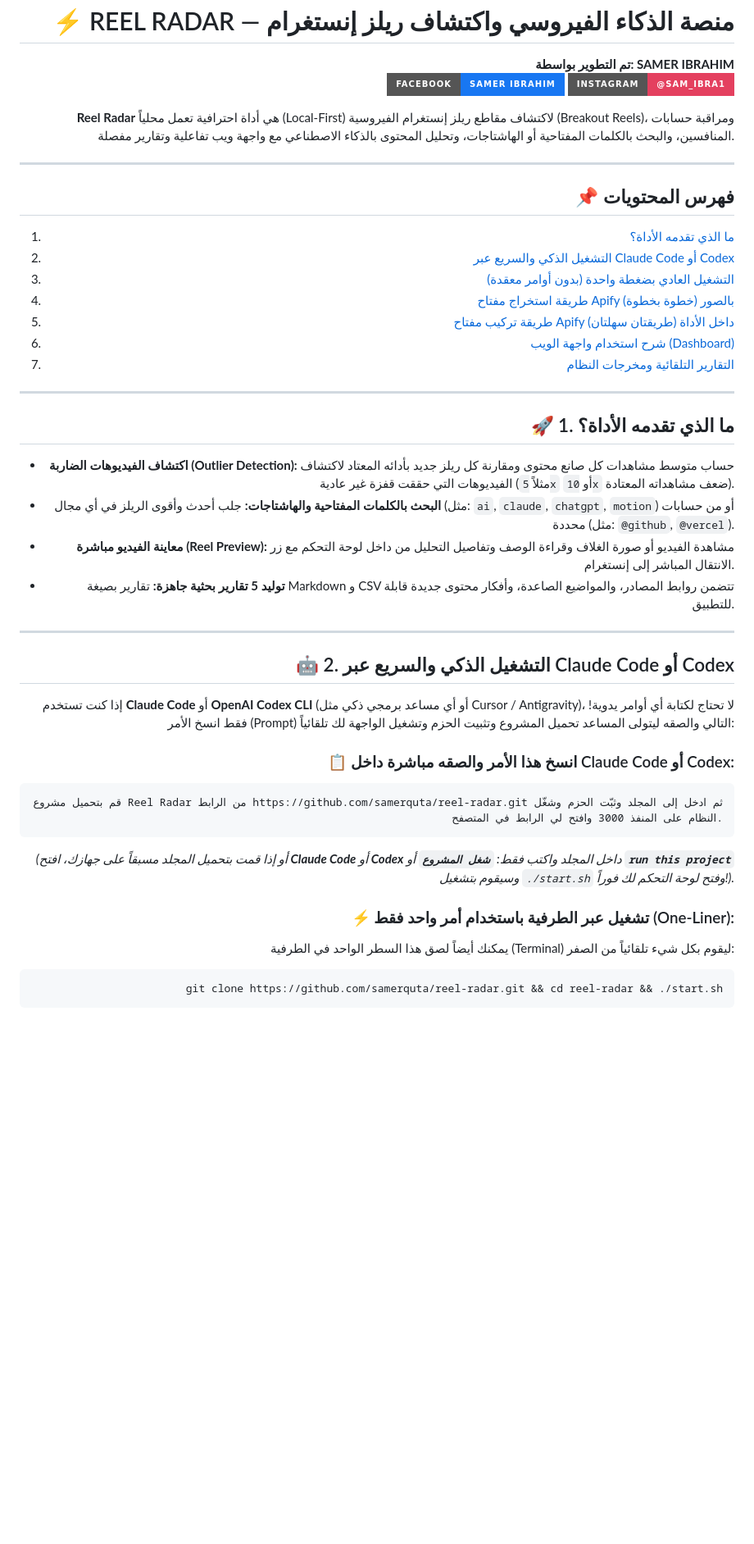
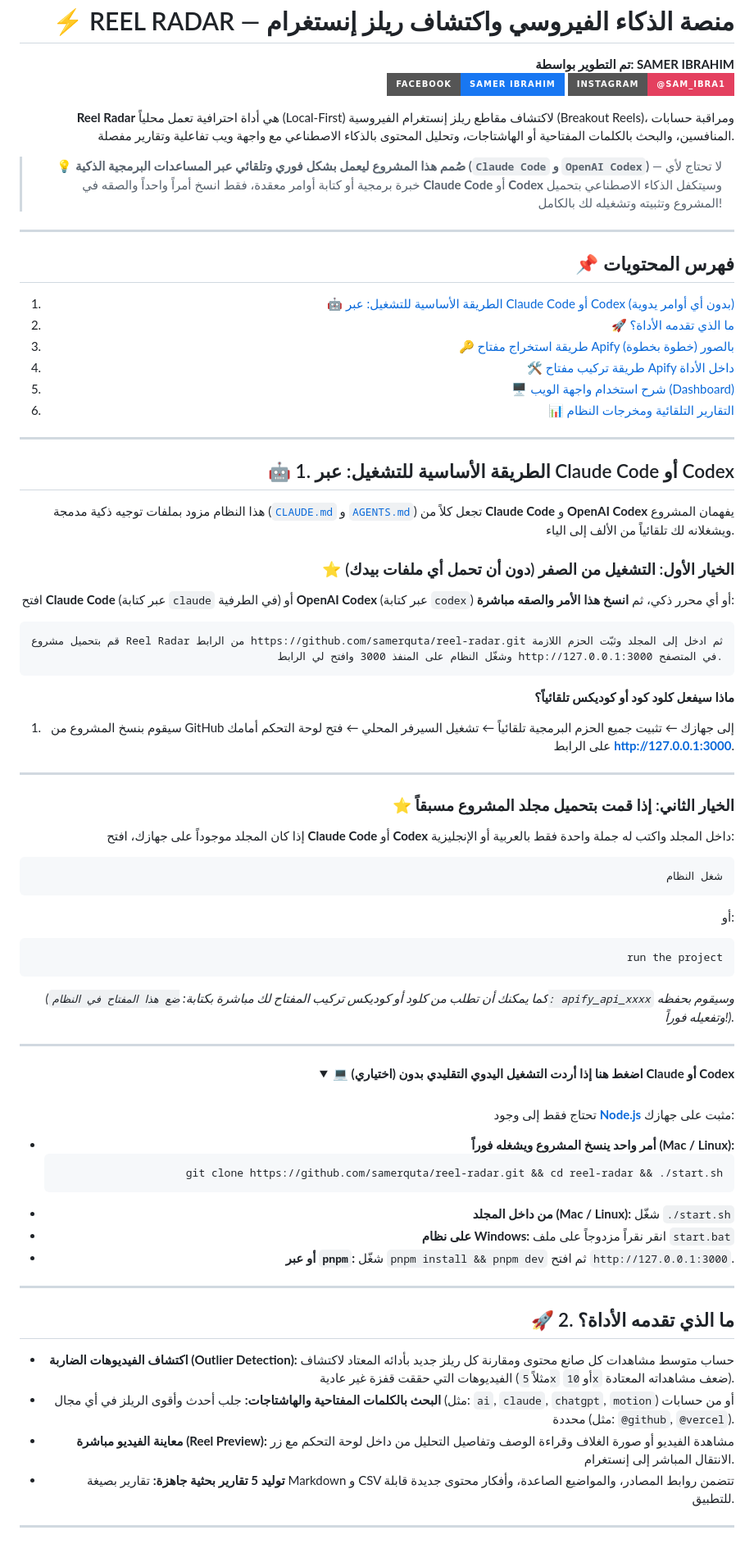
Before and after one commit to samerquta/reel-radar, a Markdown page: README.md, the part around one of its changes. Shown at 82% size. Rendered like a GitHub page; folded sections open; badges without logos; blank space fills up the shorter version.

Commit message:
docs: spotlight Claude Code and OpenAI Codex as the primary launch method

````diff
--- a/README.md
+++ b/README.md
@@ -14,20 +14,70 @@
 
 **Reel Radar** هي أداة احترافية تعمل محلياً (Local-First) لاكتشاف مقاطع ريلز إنستغرام الفيروسية (Breakout Reels)، ومراقبة حسابات المنافسين، والبحث بالكلمات المفتاحية أو الهاشتاجات، وتحليل المحتوى بالذكاء الاصطناعي مع واجهة ويب تفاعلية وتقارير مفصلة.
 
+> 💡 **صُمم هذا المشروع ليعمل بشكل فوري وتلقائي عبر المساعدات البرمجية الذكية (`Claude Code` و `OpenAI Codex`)** — لا تحتاج لأي خبرة برمجية أو كتابة أوامر معقدة، فقط انسخ أمراً واحداً والصقه في **Claude Code** أو **Codex** وسيتكفل الذكاء الاصطناعي بتحميل المشروع وتثبيته وتشغيله لك بالكامل!
+
 ---
 
 ## 📌 فهرس المحتويات
-1. [ما الذي تقدمه الأداة؟](#-1-ما-الذي-تقدمه-الأداة)
-2. [التشغيل الذكي والسريع عبر Claude Code أو Codex](#-2-التشغيل-الذكي-والسريع-عبر-claude-code-أو-codex)
-3. [التشغيل العادي بضغطة واحدة (بدون أوامر معقدة)](#-3-التشغيل-العادي-بضغطة-واحدة)
-4. [طريقة استخراج مفتاح Apify بالصور (خطوة بخطوة)](#-4-طريقة-استخراج-مفتاح-apify-بالصور-خطوة-بخطوة)
-5. [طريقة تركيب مفتاح Apify داخل الأداة (طريقتان سهلتان)](#-5-طريقة-تركيب-مفتاح-apify-داخل-الأداة)
-6. [شرح استخدام واجهة الويب (Dashboard)](#-6-شرح-استخدام-واجهة-الويب-dashboard)
-7. [التقارير التلقائية ومخرجات النظام](#-7-التقارير-التلقائية-ومخرجات-النظام)
+1. [🤖 الطريقة الأساسية للتشغيل: عبر Claude Code أو Codex (بدون أي أوامر يدوية)](#-1-الطريقة-الأساسية-للتشغيل-عبر-claude-code-أو-codex)
+2. [🚀 ما الذي تقدمه الأداة؟](#-2-ما-الذي-تقدمه-الأداة)
+3. [🔑 طريقة استخراج مفتاح Apify بالصور (خطوة بخطوة)](#-3-طريقة-استخراج-مفتاح-apify-بالصور-خطوة-بخطوة)
+4. [🛠️ طريقة تركيب مفتاح Apify داخل الأداة](#-4-طريقة-تركيب-مفتاح-apify-داخل-الأداة)
+5. [🖥️ شرح استخدام واجهة الويب (Dashboard)](#-5-شرح-استخدام-واجهة-الويب-dashboard)
+6. [📊 التقارير التلقائية ومخرجات النظام](#-6-التقارير-التلقائية-ومخرجات-النظام)
 
 ---
 
-## 🚀 1. ما الذي تقدمه الأداة؟
+## 🤖 1. الطريقة الأساسية للتشغيل: عبر Claude Code أو Codex
+
+هذا النظام مزود بملفات توجيه ذكية مدمجة ([`CLAUDE.md`](./CLAUDE.md) و [`AGENTS.md`](./AGENTS.md)) تجعل كلاً من **Claude Code** و **OpenAI Codex** يفهمان المشروع ويشغلانه لك تلقائياً من الألف إلى الياء.
+
+### ⭐ الخيار الأول: التشغيل من الصفر (دون أن تحمل أي ملفات بيدك)
+افتح **Claude Code** (عبر كتابة `claude` في الطرفية) أو **OpenAI Codex** (عبر كتابة `codex`) أو أي محرر ذكي، ثم **انسخ هذا الأمر والصقه مباشرة**:
+
+```text
+قم بتحميل مشروع Reel Radar من الرابط https://github.com/samerquta/reel-radar.git ثم ادخل إلى المجلد وثبّت الحزم اللازمة وشغّل النظام على المنفذ 3000 وافتح لي الرابط http://127.0.0.1:3000 في المتصفح.
+```
+
+**ماذا سيفعل كلود كود أو كوديكس تلقائياً؟**
+1. سيقوم بنسخ المشروع من GitHub إلى جهازك ← تثبيت جميع الحزم البرمجية تلقائياً ← تشغيل السيرفر المحلي ← فتح لوحة التحكم أمامك على الرابط **[http://127.0.0.1:3000](http://127.0.0.1:3000)**.
+
+---
+
+### ⭐ الخيار الثاني: إذا قمت بتحميل مجلد المشروع مسبقاً
+إذا كان المجلد موجوداً على جهازك، افتح **Claude Code** أو **Codex** داخل المجلد واكتب له جملة واحدة فقط بالعربية أو الإنجليزية:
+
+```text
+شغل النظام
+```
+أو:
+```text
+run the project
+```
+
+*(كما يمكنك أن تطلب من كلود أو كوديكس تركيب المفتاح لك مباشرة بكتابة: `ضع هذا المفتاح في النظام: apify_api_xxxx` وسيقوم بحفظه وتفعيله فوراً!).*
+
+---
+
+<details>
+<summary><strong>💻 (اختياري) اضغط هنا إذا أردت التشغيل اليدوي التقليدي بدون Claude أو Codex</strong></summary>
+
+<br/>
+
+تحتاج فقط إلى وجود **[Node.js](https://nodejs.org/)** مثبت على جهازك:
+- **أمر واحد ينسخ المشروع ويشغله فوراً (Mac / Linux):**
+  ```bash
+  git clone https://github.com/samerquta/reel-radar.git && cd reel-radar && ./start.sh
+  ```
+- **من داخل المجلد (Mac / Linux):** شغّل `./start.sh`
+- **على نظام Windows:** انقر نقراً مزدوجاً على ملف `start.bat`
+- **أو عبر `pnpm`:** شغّل `pnpm install && pnpm dev` ثم افتح `http://127.0.0.1:3000`.
+
+</details>
+
+---
+
+## 🚀 2. ما الذي تقدمه الأداة؟
 
 - **اكتشاف الفيديوهات الضاربة (Outlier Detection):** حساب متوسط مشاهدات كل صانع محتوى ومقارنة كل ريلز جديد بأدائه المعتاد لاكتشاف الفيديوهات التي حققت قفزة غير عادية (مثلاً `5x` أو `10x` ضعف مشاهداته المعتادة).
 - **البحث بالكلمات المفتاحية والهاشتاجات:** جلب أحدث وأقوى الريلز في أي مجال (مثل: `ai`, `claude`, `chatgpt`, `motion`) أو من حسابات محددة (مثل: `@github`, `@vercel`).
@@ -36,20 +86,3 @@
 
 ---
 
-## 🤖 2. التشغيل الذكي والسريع عبر Claude Code أو Codex
-
-إذا كنت تستخدم **Claude Code** أو **OpenAI Codex CLI** (أو أي مساعد برمجي ذكي مثل Cursor / Antigravity)، لا تحتاج لكتابة أي أوامر يدوية! فقط انسخ الأمر (Prompt) التالي والصقه ليتولى المساعد تحميل المشروع وتثبيت الحزم وتشغيل الواجهة لك تلقائياً:
-
-### 📋 انسخ هذا الأمر والصقه مباشرة داخل Claude Code أو Codex:
-```text
-قم بتحميل مشروع Reel Radar من الرابط https://github.com/samerquta/reel-radar.git ثم ادخل إلى المجلد وثبّت الحزم وشغّل النظام على المنفذ 3000 وافتح لي الرابط في المتصفح.
-```
-
-*(أو إذا قمت بتحميل المجلد مسبقاً على جهازك، افتح **Claude Code** أو **Codex** داخل المجلد واكتب فقط: **`شغل المشروع`** أو **`run this project`** وسيقوم بتشغيل `./start.sh` وفتح لوحة التحكم لك فوراً!).*
-
-### ⚡ تشغيل عبر الطرفية باستخدام أمر واحد فقط (One-Liner):
-يمكنك أيضاً لصق هذا السطر الواحد في الطرفية (Terminal) ليقوم بكل شيء تلقائياً من الصفر:
-```bash
-git clone https://github.com/samerquta/reel-radar.git && cd reel-radar && ./start.sh
-```
-
````
Also changed, not shown: other parts of README.md (+35 -64 lines).
